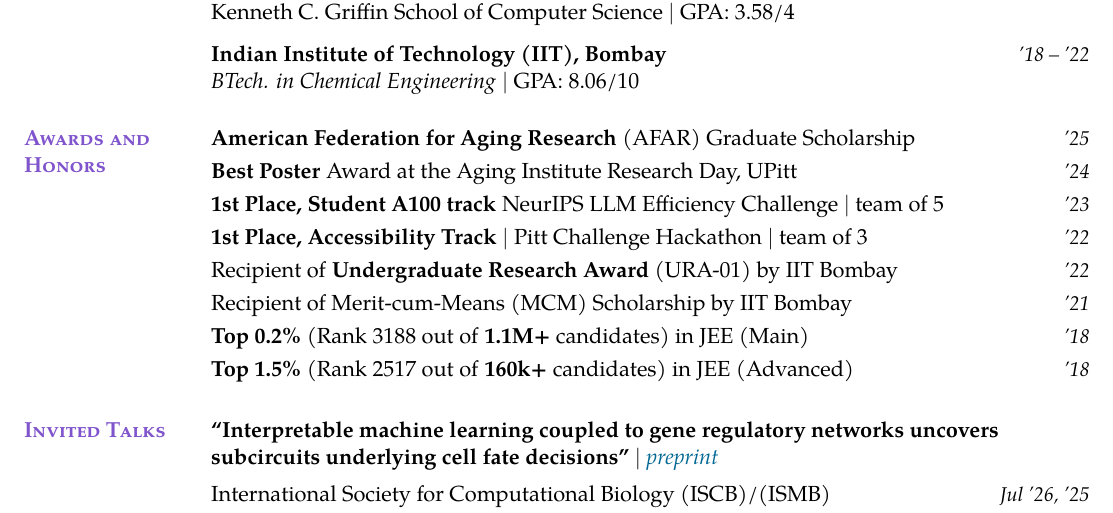
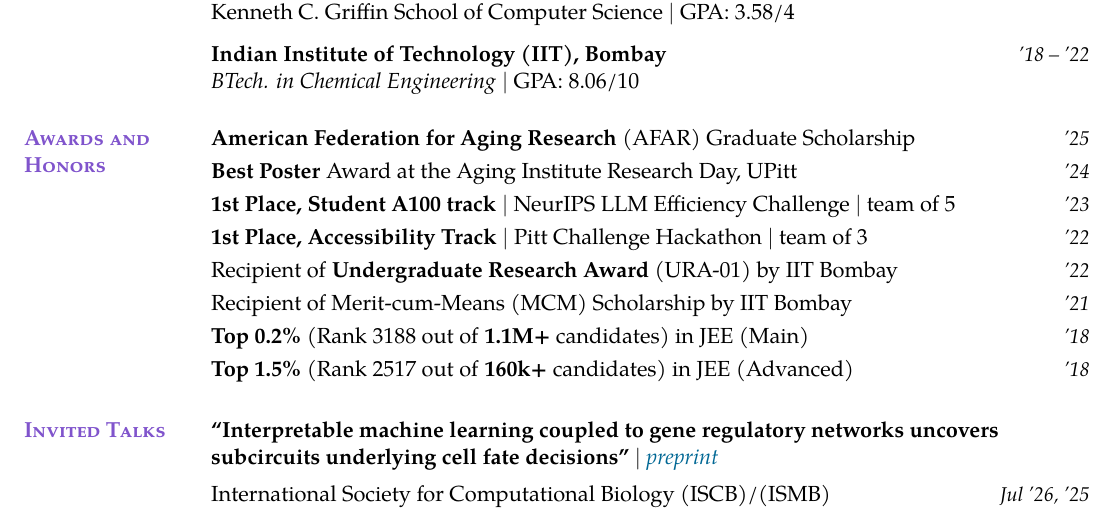
Before and after one commit to sachha-naksha/naksha-cv, a LaTeX CV (akanksha_cv.tex): part of page 1 of 3, cut so that both start at the same text. Compiled offline with pdfLaTeX.

Commit message:
Add separator after NeurIPS student track

```diff
--- a/akanksha_cv.tex
+++ b/akanksha_cv.tex
@@ -139,7 +139,7 @@
 {\setlength{\cvdatew}{0.6in}% award dates are short years -> narrower date column gives titles more room
 \entry{\textbf{American Federation for Aging Research} (AFAR) Graduate Scholarship}{'25}
 \entry{\textbf{Best Poster} Award at the Aging Institute Research Day, UPitt}{'24}
-\entry{\textbf{1st Place, Student A100 track} NeurIPS LLM Efficiency Challenge $\mid$ team of 5}{'23}
+\entry{\textbf{1st Place, Student A100 track} $\mid$ NeurIPS LLM Efficiency Challenge $\mid$ team of 5}{'23}
 \entry{\textbf{1st Place, Accessibility Track} $\mid$ Pitt Challenge Hackathon $\mid$ team of 3}{'22}
 \entry{Recipient of \textbf{Undergraduate Research Award} (URA-01) by IIT Bombay}{'22}
 \entry{Recipient of Merit-cum-Means (MCM) Scholarship by IIT Bombay}{'21}
```
Also changed, not shown: cv_changelog.md (+1 -0 lines), akanksha_cv.pdf.
